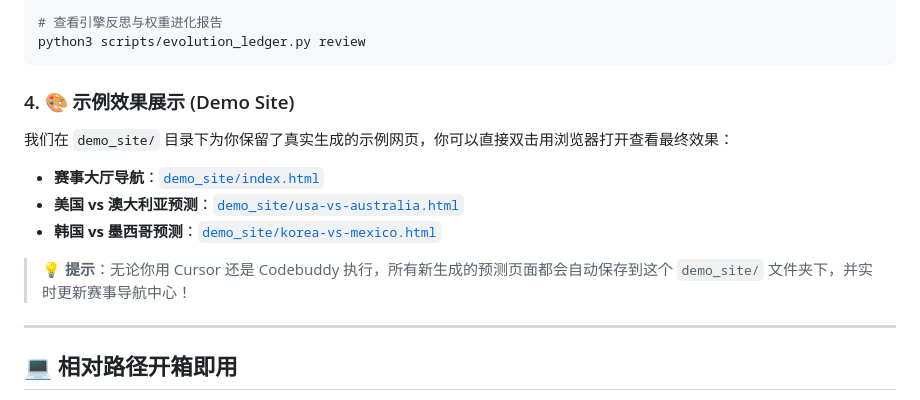
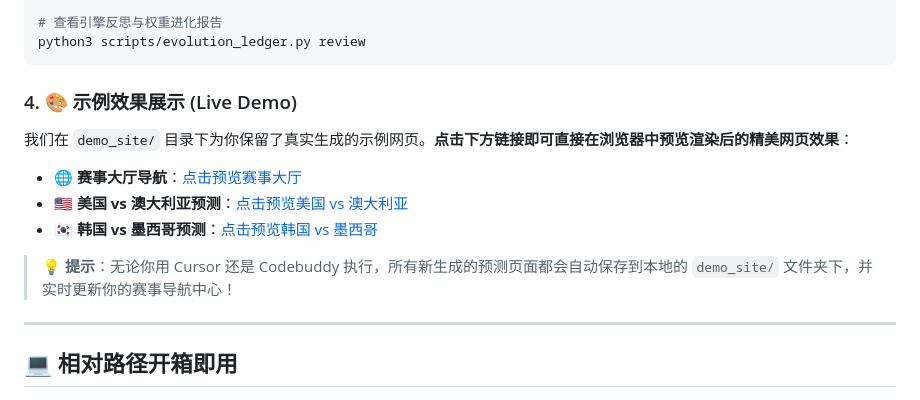
Before and after one commit to wangdaokeaiduo/worldcup-predictor-skill, a Markdown page: README.md, the part around the change. GitHub-like rendering.

Commit message:
Update demo links to use GitHub Pages for live preview

````diff
--- a/README.md
+++ b/README.md
@@ -57,13 +57,13 @@ python3 scripts/evolution_ledger.py result 1 2 1
 python3 scripts/evolution_ledger.py review
 ```
 
-### 4. 🎨 示例效果展示 (Demo Site)
-我们在 `demo_site/` 目录下为你保留了真实生成的示例网页，你可以直接双击用浏览器打开查看最终效果：
-- **赛事大厅导航**：[`demo_site/index.html`](demo_site/index.html)
-- **美国 vs 澳大利亚预测**：[`demo_site/usa-vs-australia.html`](demo_site/usa-vs-australia.html)
-- **韩国 vs 墨西哥预测**：[`demo_site/korea-vs-mexico.html`](demo_site/korea-vs-mexico.html)
+### 4. 🎨 示例效果展示 (Live Demo)
+我们在 `demo_site/` 目录下为你保留了真实生成的示例网页。**点击下方链接即可直接在浏览器中预览渲染后的精美网页效果**：
+- 🌐 **赛事大厅导航**：[点击预览赛事大厅](https://wangdaokeaiduo.github.io/worldcup-predictor-skill/demo_site/index.html)
+- 🇺🇸 **美国 vs 澳大利亚预测**：[点击预览美国 vs 澳大利亚](https://wangdaokeaiduo.github.io/worldcup-predictor-skill/demo_site/usa-vs-australia.html)
+- 🇰🇷 **韩国 vs 墨西哥预测**：[点击预览韩国 vs 墨西哥](https://wangdaokeaiduo.github.io/worldcup-predictor-skill/demo_site/korea-vs-mexico.html)
 
-> 💡 **提示**：无论你用 Cursor 还是 Codebuddy 执行，所有新生成的预测页面都会自动保存到这个 `demo_site/` 文件夹下，并实时更新赛事导航中心！
+> 💡 **提示**：无论你用 Cursor 还是 Codebuddy 执行，所有新生成的预测页面都会自动保存到本地的 `demo_site/` 文件夹下，并实时更新你的赛事导航中心！
 
 ---
 
````
